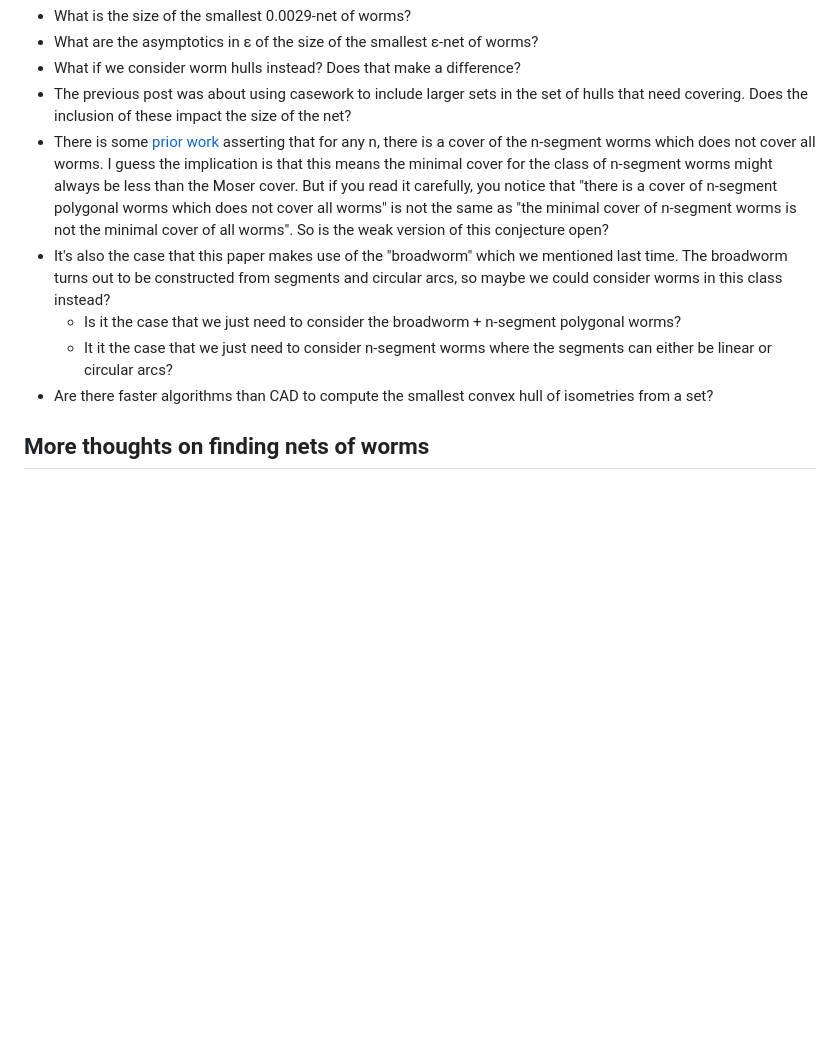
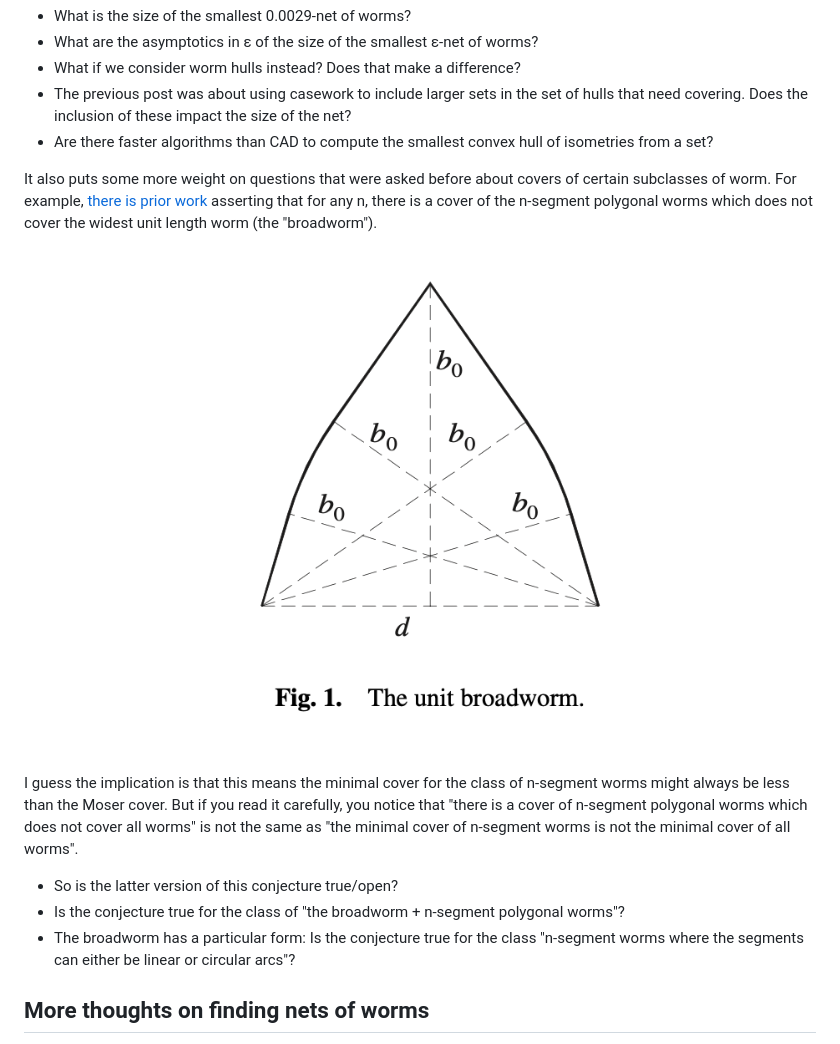
Before and after one commit to BoltonBailey/blog, a Markdown page: moser/approximation-scheme-for-mosers-worm-problem.md, the part around one of its changes. GitHub-like rendering; pictures changed too: moser/broadworm.png (added); blank space fills up the shorter version.

Commit message:
moser updates

```diff
--- a/moser/approximation-scheme-for-mosers-worm-problem.md
+++ b/moser/approximation-scheme-for-mosers-worm-problem.md
@@ -85,15 +85,23 @@ It raises a few **Question**s
   Does that make a difference?
 - The previous post was about using casework to include larger sets in the set of hulls that need covering.
   Does the inclusion of these impact the size of the net?
-- There is some [prior work](https://www.researchgate.net/publication/220453014_Covering_n-Segment_Unit_Arcs_Is_Not_Sufficient) asserting that for any n, there is a cover of the n-segment worms which does not cover all worms.
-  I guess the implication is that this means the minimal cover for the class of n-segment worms might always be less than the Moser cover.
-  But if you read it carefully, you notice that "there is a cover of n-segment polygonal worms which does not cover all worms" is not the same as "the minimal cover of n-segment worms is not the minimal cover of all worms".
-  So is the weak version of this conjecture open?
-- It's also the case that this paper makes use of the "broadworm" which we mentioned last time.
-  The broadworm turns out to be constructed from segments and circular arcs, so maybe we could consider worms in this class instead?
-  - Is it the case that we just need to consider the broadworm + n-segment polygonal worms?
-  - It it the case that we just need to consider n-segment worms where the segments can either be linear or circular arcs?
 - Are there faster algorithms than CAD to compute the smallest convex hull of isometries from a set?
+
+<!--
+Maybe useful: Use previous wetzel's sector to restrict the set from which we draw the worms.
+ -->
+
+It also puts some more weight on questions that were asked before about covers of certain subclasses of worm.
+For example, [there is prior work](https://www.researchgate.net/publication/220453014_Covering_n-Segment_Unit_Arcs_Is_Not_Sufficient) asserting that for any n, there is a cover of the n-segment polygonal worms which does not cover the widest unit length worm (the "broadworm").
+
+![](./broadworm.png)
+
+I guess the implication is that this means the minimal cover for the class of n-segment worms might always be less than the Moser cover.
+But if you read it carefully, you notice that "there is a cover of n-segment polygonal worms which does not cover all worms" is not the same as "the minimal cover of n-segment worms is not the minimal cover of all worms".
+
+- So is the latter version of this conjecture true/open?
+- Is the conjecture true for the class of "the broadworm + n-segment polygonal worms"?
+- The broadworm has a particular form: Is the conjecture true for the class "n-segment worms where the segments can either be linear or circular arcs"?
 
 ## More thoughts on finding nets of worms
 
```
Also changed, not shown: other parts of moser/approximation-scheme-for-mosers-worm-problem.md (+3 -3 lines), moser/pentagon-worm.png (added).
